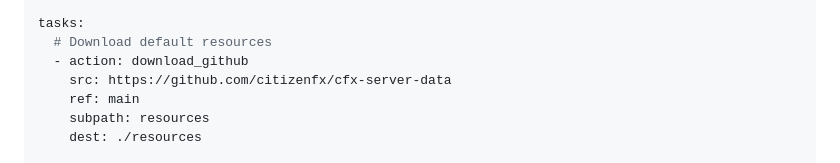
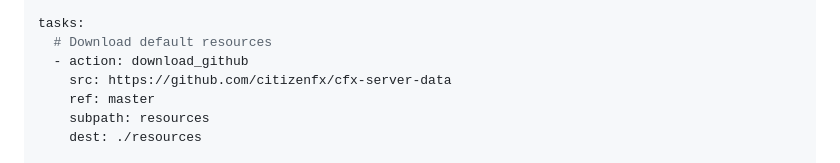
Before and after one commit to PlayDough1992/pdcore, a Markdown page: README.md, the part around the change. GitHub-like rendering.

Commit message:
Change branch reference from 'main' to 'master'

```diff
--- a/README.md
+++ b/README.md
@@ -21,7 +21,7 @@ tasks:
   # Download default resources
   - action: download_github
     src: https://github.com/citizenfx/cfx-server-data
-    ref: main
+    ref: master
     subpath: resources
     dest: ./resources
 
```
